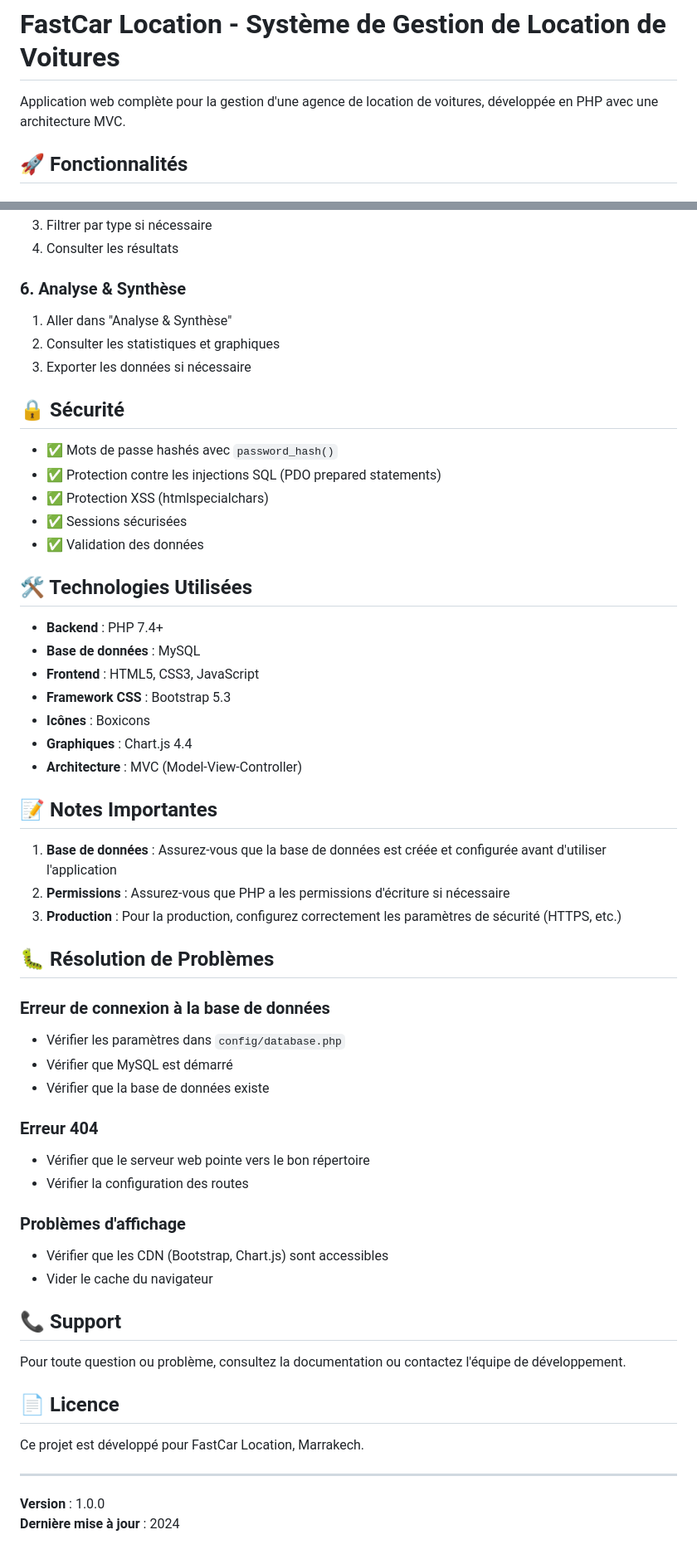
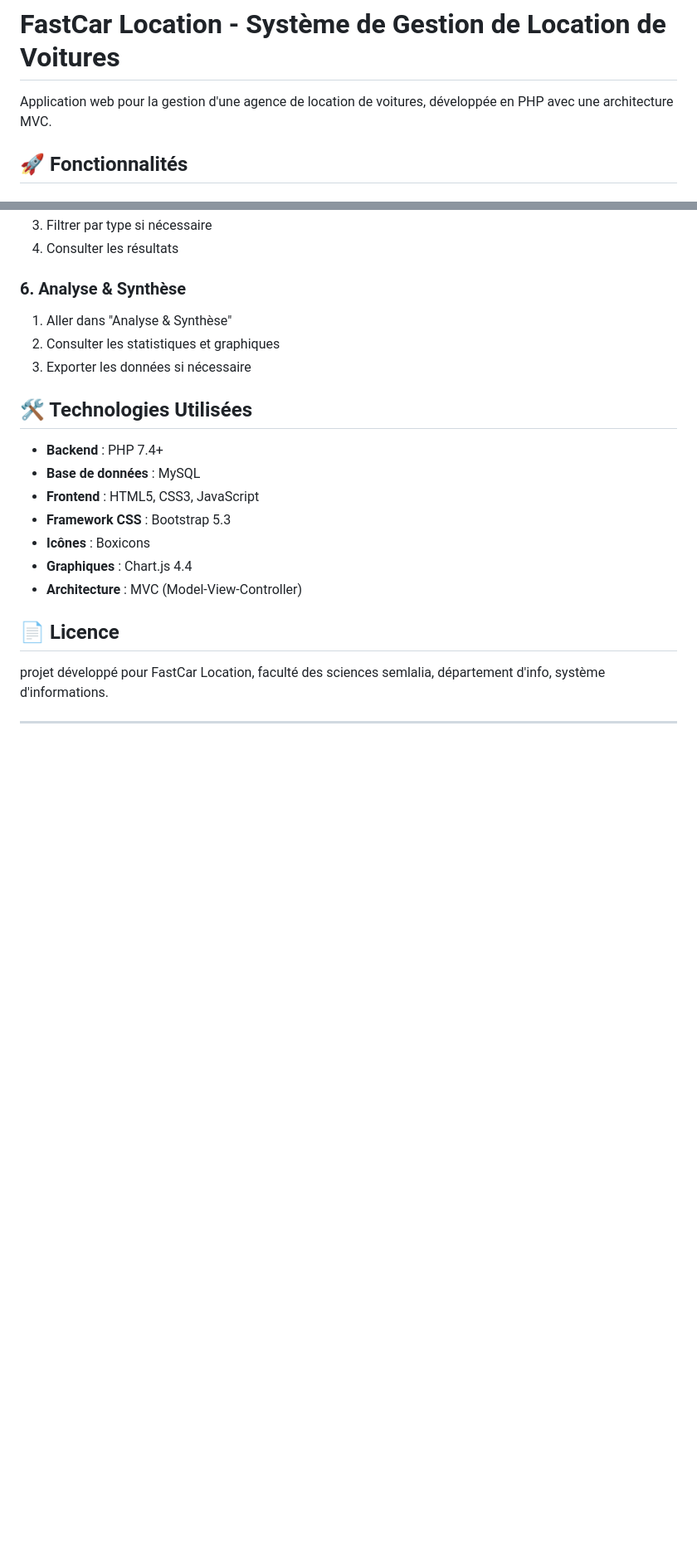
Before and after one commit to bouissa/Applocation, a Markdown page: README.md, 2 parts joined by grey strips. Shown: that part at 83% size. GitHub-like rendering; blank space fills up the shorter version.

```diff
--- a/README.md
+++ b/README.md
@@ -1,6 +1,6 @@
 # FastCar Location - Système de Gestion de Location de Voitures
 
-Application web complète pour la gestion d'une agence de location de voitures, développée en PHP avec une architecture MVC.
+Application web pour la gestion d'une agence de location de voitures, développée en PHP avec une architecture MVC.
 
 ## 🚀 Fonctionnalités
 
@@ -202,14 +178,6 @@ Modifier les informations de l'entreprise dans **Paramètres > Entreprise** :
 2. Consulter les statistiques et graphiques
 3. Exporter les données si nécessaire
 
-## 🔒 Sécurité
-
-- ✅ Mots de passe hashés avec `password_hash()`
-- ✅ Protection contre les injections SQL (PDO prepared statements)
-- ✅ Protection XSS (htmlspecialchars)
-- ✅ Sessions sécurisées
-- ✅ Validation des données
-
 ## 🛠️ Technologies Utilisées
 
 - **Backend** : PHP 7.4+
@@ -220,36 +188,8 @@ Modifier les informations de l'entreprise dans **Paramètres > Entreprise** :
 - **Graphiques** : Chart.js 4.4
 - **Architecture** : MVC (Model-View-Controller)
 
-## 📝 Notes Importantes
-
-1. **Base de données** : Assurez-vous que la base de données est créée et configurée avant d'utiliser l'application
-2. **Permissions** : Assurez-vous que PHP a les permissions d'écriture si nécessaire
-3. **Production** : Pour la production, configurez correctement les paramètres de sécurité (HTTPS, etc.)
-
-## 🐛 Résolution de Problèmes
-
-### Erreur de connexion à la base de données
-- Vérifier les paramètres dans `config/database.php`
-- Vérifier que MySQL est démarré
-- Vérifier que la base de données existe
-
-### Erreur 404
-- Vérifier que le serveur web pointe vers le bon répertoire
-- Vérifier la configuration des routes
-
-### Problèmes d'affichage
-- Vérifier que les CDN (Bootstrap, Chart.js) sont accessibles
-- Vider le cache du navigateur
-
-## 📞 Support
-
-Pour toute question ou problème, consultez la documentation ou contactez l'équipe de développement.
-
 ## 📄 Licence
 
-Ce projet est développé pour FastCar Location, Marrakech.
+projet développé pour FastCar Location, faculté des sciences semlalia, département d'info, système d'informations.
 
 ---
-
-**Version** : 1.0.0
-**Dernière mise à jour** : 2024
```
Also changed, not shown: other parts of README.md (+2 -26 lines).
